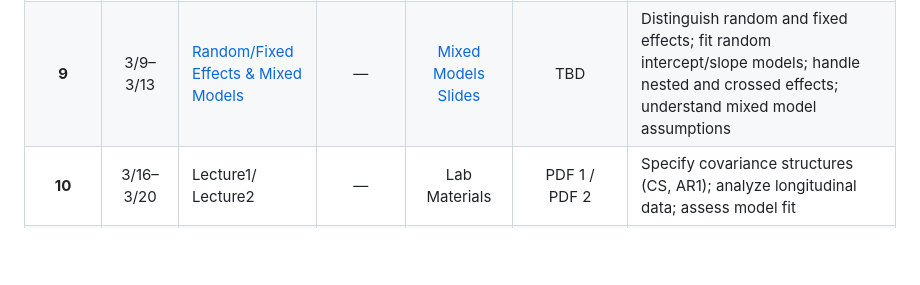
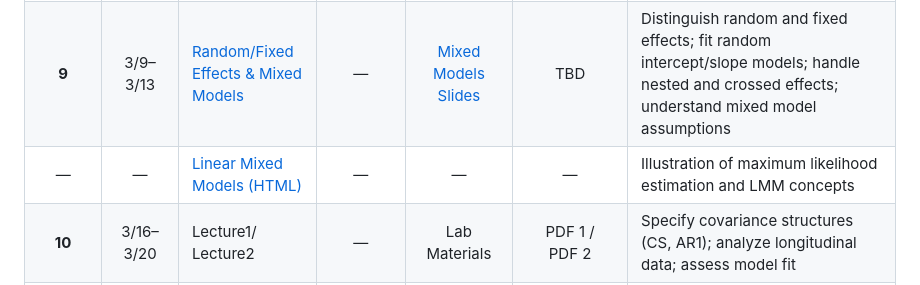
Before and after one commit to samuelbfernandes/agst50104-lectures, a Markdown page: README.md, the part around the change. Rendered like a GitHub page; blank space fills up the shorter version.

Commit message:
Add README link for Linear Mixed Models HTML lecture

```diff
--- a/README.md
+++ b/README.md
@@ -16,6 +16,7 @@ This course uses **Oehlert, G. W. (2010). *A First Course in Design and Analysis
 | **7** | 2/23–2/27 | <a href="https://samuelbfernandes.github.io/agst50104-lectures/lecture08_week07.html" target="_blank">Factorial Designs: Higher-Order & Fractional</a> | — | Lab Materials | <a href="https://samuelbfernandes.github.io/agst50104-lectures/lecture08_week07.pdf" target="_blank">Higher-Order Factorials PDF</a> | Extend 2×2 factorial to higher-order designs (3×3, 2×2×2); analyze three-way interactions; understand fractional factorial designs ($2^{k-p}$); make informed design decisions about factorial complexity, sample size, and power |
 | **8** | 3/2–3/6 | <a href="https://samuelbfernandes.github.io/agst50104-lectures/lecture09_week08.html" target="_blank"> Split-Plot Design</a> | — | Lab Materials | <a href="https://samuelbfernandes.github.io/agst50104-lectures/lecture09_week08.pdf" target="_blank">Split-Plot Designs PDF</a> | Analyze strip-plot data; use lme4/nlme for mixed models; extract variance components |
 | **9** | 3/9–3/13 | <a href="https://samuelbfernandes.github.io/agst50104-lectures/Lecture10_week9.pptx" target="_blank">Random/Fixed Effects & Mixed Models</a> | — | <a href="https://samuelbfernandes.github.io/agst50104-lectures/Lecture10_week9.pptx" target="_blank">Mixed Models Slides</a> | TBD | Distinguish random and fixed effects; fit random intercept/slope models; handle nested and crossed effects; understand mixed model assumptions |
+| — | — | <a href="https://samuelbfernandes.github.io/agst50104-lectures/Linear_mixed_models.html" target="_blank">Linear Mixed Models (HTML)</a> | — | — | — | Illustration of maximum likelihood estimation and LMM concepts |
 | **10** | 3/16–3/20 | Lecture1/<br> Lecture2 | — | Lab Materials | PDF 1 /<br> PDF 2 | Specify covariance structures (CS, AR1); analyze longitudinal data; assess model fit |
 | **Spring Break** | 3/23–3/27 | *No classes* | *N/A* | *N/A* | *N/A* | *Rest and recharge* |
 | **11** | 3/30–4/3 | Lectures / Review | — | Exam Prep | Lectures PDF / Review PDF | **EXAM II (4/3):** Design BIBD; synthesize split-plot, mixed models, and repeated measures |
```
